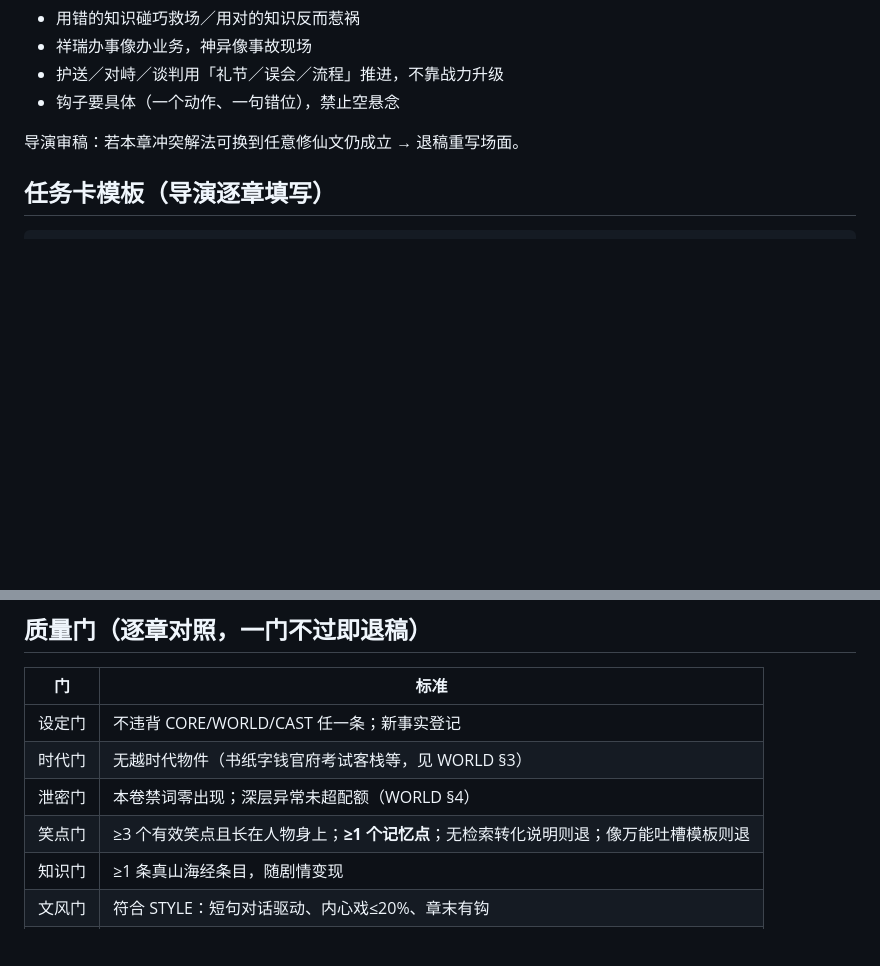
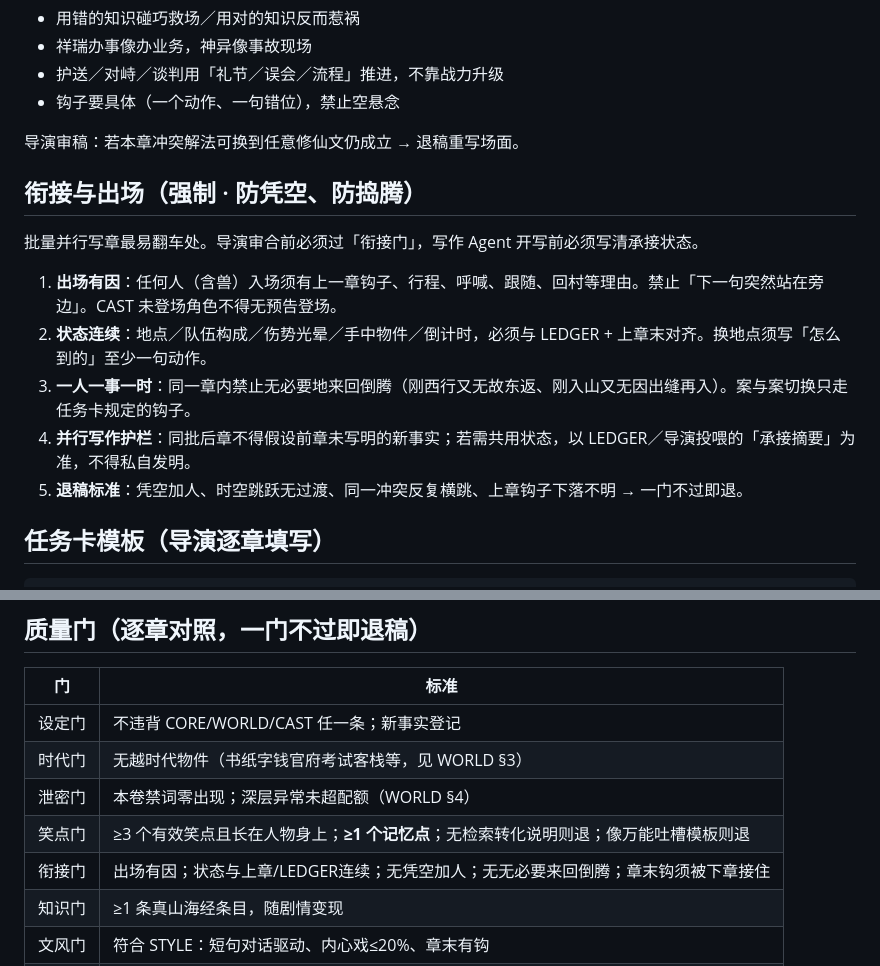
Before and after one commit to paulalsop/ushen-reader, a Markdown page: 05_production/SOP.md, 2 parts joined by grey strips. Rendered like a GitHub page; blank space fills up the shorter version.

Commit message:
审稿加衔接门：出场有因，状态连续，禁止来回倒腾。
批量并行写章时以 LEDGER 与上章钩为唯一承接，凭空加人即退稿。

Co-authored-by: Cursor <cursoragent@cursor.com>

````diff
--- a/05_production/SOP.md
+++ b/05_production/SOP.md
@@ -45,6 +45,15 @@
 
 导演审稿：若本章冲突解法可换到任意修仙文仍成立 → 退稿重写场面。
 
+## 衔接与出场（强制 · 防凭空、防捣腾）
+批量并行写章最易翻车处。导演审合前必须过「衔接门」，写作 Agent 开写前必须写清承接状态。
+
+1. **出场有因**：任何人（含兽）入场须有上一章钩子、行程、呼喊、跟随、回村等理由。禁止「下一句突然站在旁边」。CAST 未登场角色不得无预告登场。
+2. **状态连续**：地点／队伍构成／伤势光晕／手中物件／倒计时，必须与 LEDGER + 上章末对齐。换地点须写「怎么到的」至少一句动作。
+3. **一人一事一时**：同一章内禁止无必要地来回倒腾（刚西行又无故东返、刚入山又无因出缝再入）。案与案切换只走任务卡规定的钩子。
+4. **并行写作护栏**：同批后章不得假设前章未写明的新事实；若需共用状态，以 LEDGER／导演投喂的「承接摘要」为准，不得私自发明。
+5. **退稿标准**：凭空加人、时空跳跃无过渡、同一冲突反复横跳、上章钩子下落不明 → 一门不过即退。
+
 ## 任务卡模板（导演逐章填写）
 ```
 【第 NNN 章】标题：
@@ -72,6 +81,7 @@
 | 时代门 | 无越时代物件（书纸字钱官府考试客栈等，见 WORLD §3） |
 | 泄密门 | 本卷禁词零出现；深层异常未超配额（WORLD §4） |
 | 笑点门 | ≥3 个有效笑点且长在人物身上；**≥1 个记忆点**；无检索转化说明则退；像万能吐槽模板则退 |
+| 衔接门 | 出场有因；状态与上章/LEDGER连续；无凭空加人；无无必要来回倒腾；章末钩须被下章接住 |
 | 知识门 | ≥1 条真山海经条目，随剧情变现 |
 | 文风门 | 符合 STYLE：短句对话驱动、内心戏≤20%、章末有钩 |
 | 题眼门 | 本批至少一处呼应"人/记"题眼（只演示，可极轻） |
````
